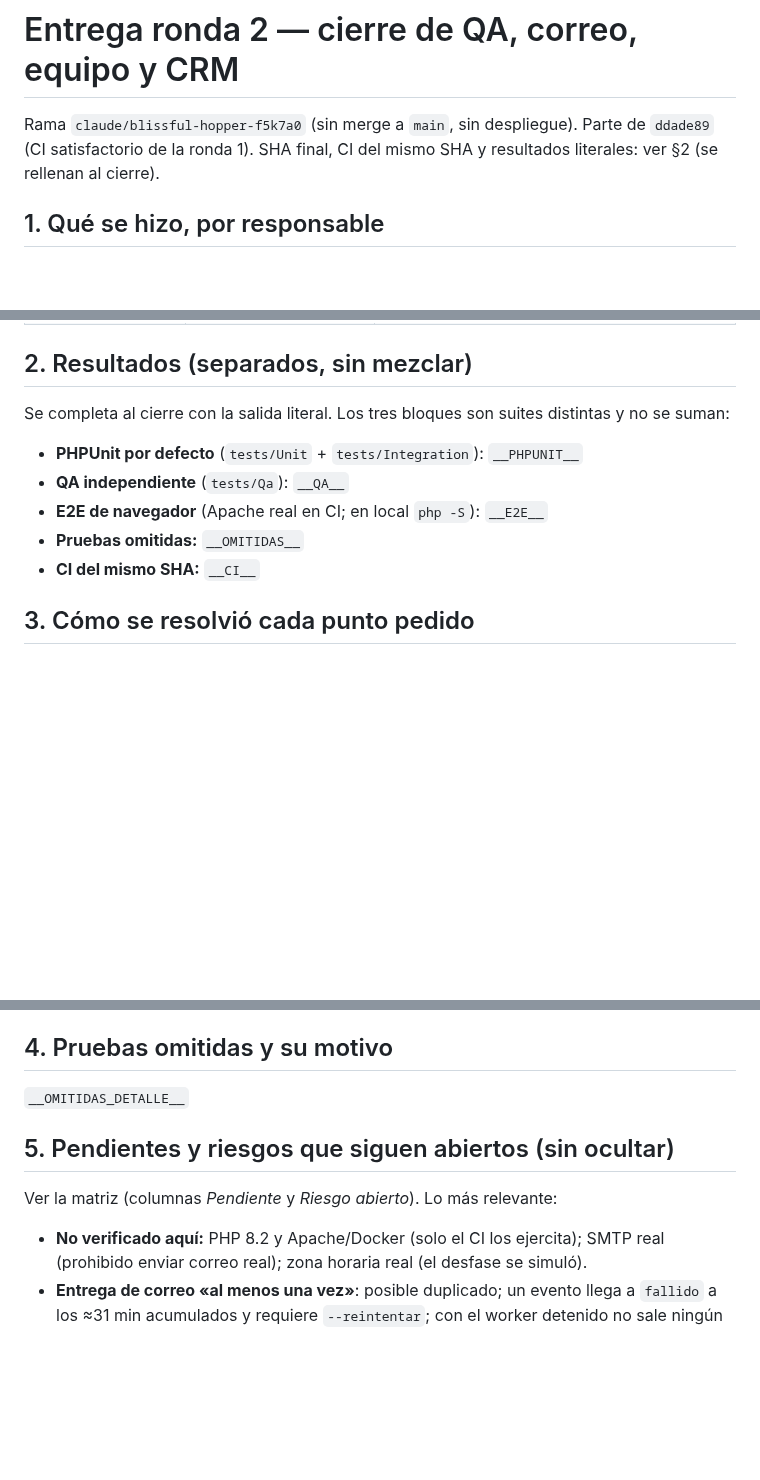
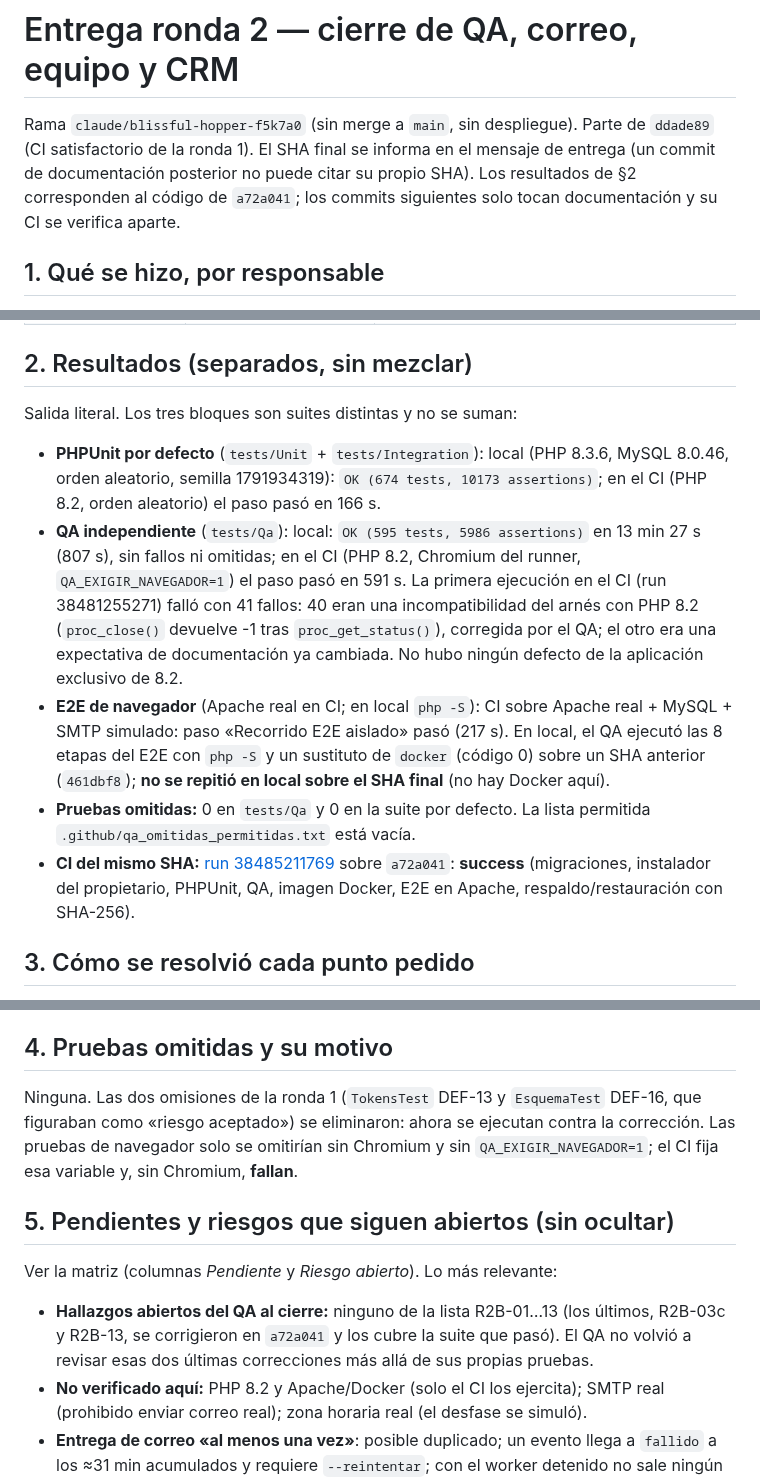
Before and after one commit to Johnsky-Games/AppSalon_PHP_MVC_JS_SASS, a Markdown page: docs/ENTREGA_RONDA2.md, 3 parts joined by grey strips. GitHub-like rendering; blank space fills up the shorter version.

Commit message:
docs: resultados finales de la ronda 2 y corrección de la calificación de DEF-13/DEF-16
Co-Authored-By: Claude Sonnet 5.5 <noreply@anthropic.com>
Claude-Session: https://claude.ai/code/session_0191jkY6ofUKrRKbdYyCjJ71

```diff
--- a/docs/ENTREGA_RONDA2.md
+++ b/docs/ENTREGA_RONDA2.md
@@ -1,7 +1,7 @@
 # Entrega ronda 2 — cierre de QA, correo, equipo y CRM
 
 Rama `claude/blissful-hopper-f5k7a0` (sin merge a `main`, sin despliegue). Parte de `ddade89` (CI satisfactorio de la ronda 1).
-SHA final, CI del mismo SHA y resultados literales: ver §2 (se rellenan al cierre).
+El SHA final se informa en el mensaje de entrega (un commit de documentación posterior no puede citar su propio SHA). Los resultados de §2 corresponden al código de `a72a041`; los commits siguientes solo tocan documentación y su CI se verifica aparte.
 
 ## 1. Qué se hizo, por responsable
 
@@ -18,13 +18,13 @@ Cada agente trabajó en su propio *worktree* con su base de datos y puertos, con
 
 ## 2. Resultados (separados, sin mezclar)
 
-Se completa al cierre con la salida literal. Los tres bloques son suites distintas y no se suman:
+Salida literal. Los tres bloques son suites distintas y no se suman:
 
-* **PHPUnit por defecto** (`tests/Unit` + `tests/Integration`): `__PHPUNIT__`
-* **QA independiente** (`tests/Qa`): `__QA__`
-* **E2E de navegador** (Apache real en CI; en local `php -S`): `__E2E__`
-* **Pruebas omitidas:** `__OMITIDAS__`
-* **CI del mismo SHA:** `__CI__`
+* **PHPUnit por defecto** (`tests/Unit` + `tests/Integration`): local (PHP 8.3.6, MySQL 8.0.46, orden aleatorio, semilla 1791934319): `OK (674 tests, 10173 assertions)`; en el CI (PHP 8.2, orden aleatorio) el paso pasó en 166 s.
+* **QA independiente** (`tests/Qa`): local: `OK (595 tests, 5986 assertions)` en 13 min 27 s (807 s), sin fallos ni omitidas; en el CI (PHP 8.2, Chromium del runner, `QA_EXIGIR_NAVEGADOR=1`) el paso pasó en 591 s. La primera ejecución en el CI (run 38481255271) falló con 41 fallos: 40 eran una incompatibilidad del arnés con PHP 8.2 (`proc_close()` devuelve -1 tras `proc_get_status()`), corregida por el QA; el otro era una expectativa de documentación ya cambiada. No hubo ningún defecto de la aplicación exclusivo de 8.2.
+* **E2E de navegador** (Apache real en CI; en local `php -S`): CI sobre Apache real + MySQL + SMTP simulado: paso «Recorrido E2E aislado» pasó (217 s). En local, el QA ejecutó las 8 etapas del E2E con `php -S` y un sustituto de `docker` (código 0) sobre un SHA anterior (`461dbf8`); **no se repitió en local sobre el SHA final** (no hay Docker aquí).
+* **Pruebas omitidas:** 0 en `tests/Qa` y 0 en la suite por defecto. La lista permitida `.github/qa_omitidas_permitidas.txt` está vacía.
+* **CI del mismo SHA:** [run 38485211769](https://github.com/Johnsky-Games/AppSalon_PHP_MVC_JS_SASS/actions/runs/38485211769) sobre `a72a041`: **success** (migraciones, instalador del propietario, PHPUnit, QA, imagen Docker, E2E en Apache, respaldo/restauración con SHA-256).
 
 ## 3. Cómo se resolvió cada punto pedido
 
@@ -39,12 +39,13 @@ Se completa al cierre con la salida literal. Los tres bloques son suites distint
 
 ## 4. Pruebas omitidas y su motivo
 
-`__OMITIDAS_DETALLE__`
+Ninguna. Las dos omisiones de la ronda 1 (`TokensTest` DEF-13 y `EsquemaTest` DEF-16, que figuraban como «riesgo aceptado») se eliminaron: ahora se ejecutan contra la corrección. Las pruebas de navegador solo se omitirían sin Chromium y sin `QA_EXIGIR_NAVEGADOR=1`; el CI fija esa variable y, sin Chromium, **fallan**.
 
 ## 5. Pendientes y riesgos que siguen abiertos (sin ocultar)
 
 Ver la matriz (columnas *Pendiente* y *Riesgo abierto*). Lo más relevante:
 
+* **Hallazgos abiertos del QA al cierre:** ninguno de la lista R2B-01…13 (los últimos, R2B-03c y R2B-13, se corrigieron en `a72a041` y los cubre la suite que pasó). El QA no volvió a revisar esas dos últimas correcciones más allá de sus propias pruebas.
 * **No verificado aquí:** PHP 8.2 y Apache/Docker (solo el CI los ejercita); SMTP real (prohibido enviar correo real); zona horaria real (el desfase se simuló).
 * **Entrega de correo «al menos una vez»**: posible duplicado; un evento llega a `fallido` a los ≈31 min acumulados y requiere `--reintentar`; con el worker detenido no sale ningún correo.
 * **Tiempo constante exacto** del registro/login no se garantiza (se mide un cociente < 2 con SMTP lento, no igualdad).
```
Also changed, not shown: docs/ENTREGA_IDENTIDADES.md (+3 -3 lines), docs/MATRIZ_ACEPTACION_NEGOCIO.md (+2 -2 lines).
